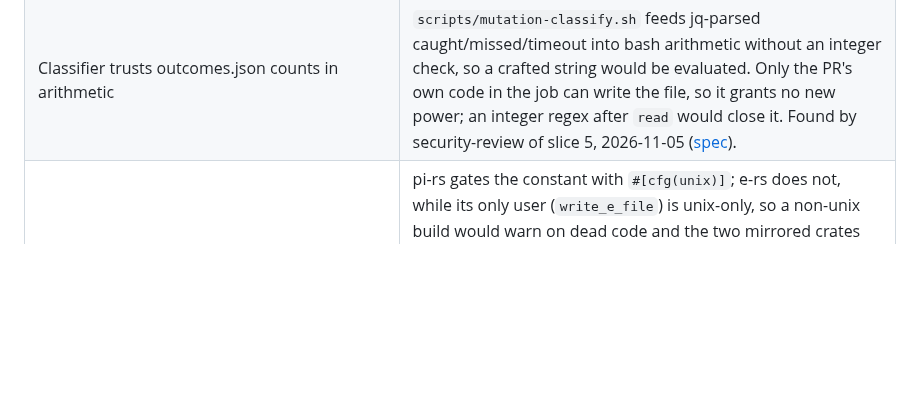
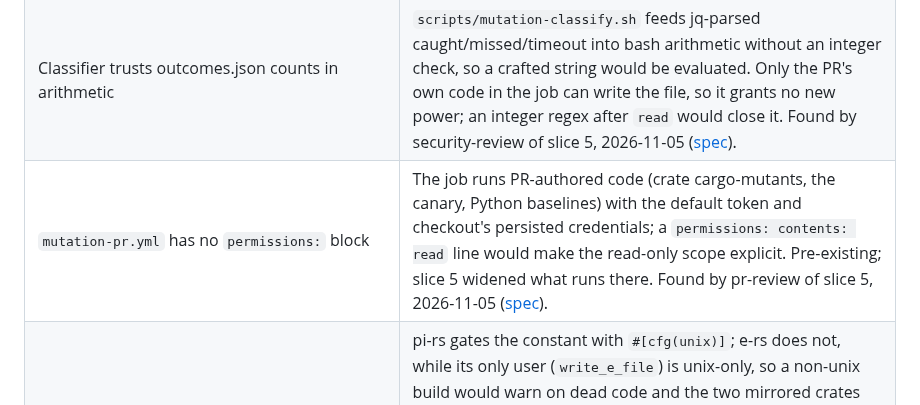
Before and after one commit to brujack/math, a Markdown page: docs/superpowers/README.md, the part around the change. Rendered like a GitHub page; blank space fills up the shorter version.

Commit message:
docs: backlog row for mutation-pr permissions
Co-Authored-By: Claude Opus 5.5 <noreply@anthropic.com>
Claude-Session: https://claude.ai/code/session_01RMRWKMiqN8J2KqfN1MURQw

```diff
--- a/docs/superpowers/README.md
+++ b/docs/superpowers/README.md
@@ -102,6 +102,7 @@ Add a new row to the group that matches its priority.
 | Exit-code-file rule written twice | `scripts/mutation-pr-run.sh` and the inline sweep step in `mutation-testing.yml` each check `mutants.out/exit-code` (missing red, `^(0|[1-9][0-9]{0,2})$`), and their messages already differ. One helper both call would keep them in step; the count regex is also repeated three times across `mutation-pr-run.sh` and `mutation-classify.sh`. Found by maintainability-review of slice 5, 2026-11-05 ([spec](specs/2026-11-05-worldclass-slice5-rust-pr-mutation-ratchet-design.md)). |
 | Crate Makefile memory-cap block copied per target | The `mutants` and `mutants-diff` recipes in `scripts/crate_templates/Makefile` carry identical cap and exit-code-write blocks (rendered 11 times), so a cap change must be made twice; a `define` would remove the copy. `MUTANTS_UNCAPPED` has no Rust behavioural test for either target. Found by maintainability-review and test-quality-review of slice 5, 2026-11-05 ([spec](specs/2026-11-05-worldclass-slice5-rust-pr-mutation-ratchet-design.md)). |
 | Classifier trusts outcomes.json counts in arithmetic | `scripts/mutation-classify.sh` feeds jq-parsed caught/missed/timeout into bash arithmetic without an integer check, so a crafted string would be evaluated. Only the PR's own code in the job can write the file, so it grants no new power; an integer regex after `read` would close it. Found by security-review of slice 5, 2026-11-05 ([spec](specs/2026-11-05-worldclass-slice5-rust-pr-mutation-ratchet-design.md)). |
+| `mutation-pr.yml` has no `permissions:` block | The job runs PR-authored code (crate cargo-mutants, the canary, Python baselines) with the default token and checkout's persisted credentials; a `permissions: contents: read` line would make the read-only scope explicit. Pre-existing; slice 5 widened what runs there. Found by pr-review of slice 5, 2026-11-05 ([spec](specs/2026-11-05-worldclass-slice5-rust-pr-mutation-ratchet-design.md)). |
 | e-rs `WRITE_MIN_CHUNK` lacks `#[cfg(unix)]` | pi-rs gates the constant with `#[cfg(unix)]`; e-rs does not, while its only user (`write_e_file`) is unix-only, so a non-unix build would warn on dead code and the two mirrored crates differ in shape. One attribute line, but it shifts every later line in `e/e-rs/src/main.rs`, so the e-rs `exclude_re` entries from line 87 on must move by one in the same change (`tests/test_mutants_exclusions.py` will flag them otherwise). Found by pr-review on math#203. |
 | `INSTALL_HINT` in `tests/test_mutants_exclusions.py` is an unchecked third copy of the cargo-mutants pin | `tests/test_tool_pins.py` pins the taiki-e `cargo-mutants@27.1.0` to `mutation-testing.yml`'s `cargo install` version, but the skip-message hint hard-codes 27.1.0 and no test reads it. A pin bump would leave a stale install instruction. Derive it from `mutation-testing.yml` or assert it in `test_tool_pins.py`. Found by test-quality-review on math#203. |
 | `test_entries_match_listed_mutants` loops over `EXPECTED`, not the discovered crate set | The drift test's per-entry check iterates the literal `EXPECTED` set, so a new crate's `mutants.toml` is guarded only by the separate set-equality assertion (proven load-bearing by mutation on math#203). Looping over `crate_dirs()` would make the two checks independent. Advisory, from test-quality-review. |
```
